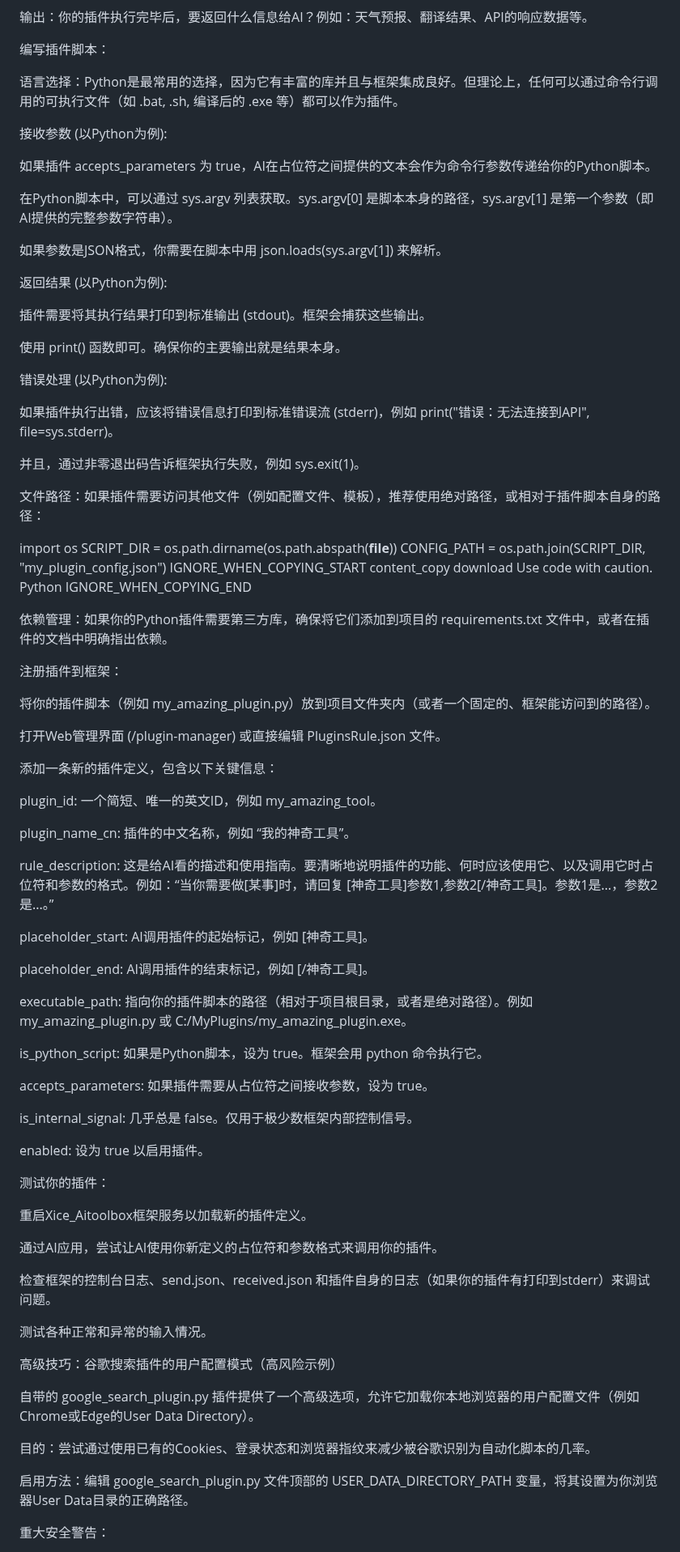
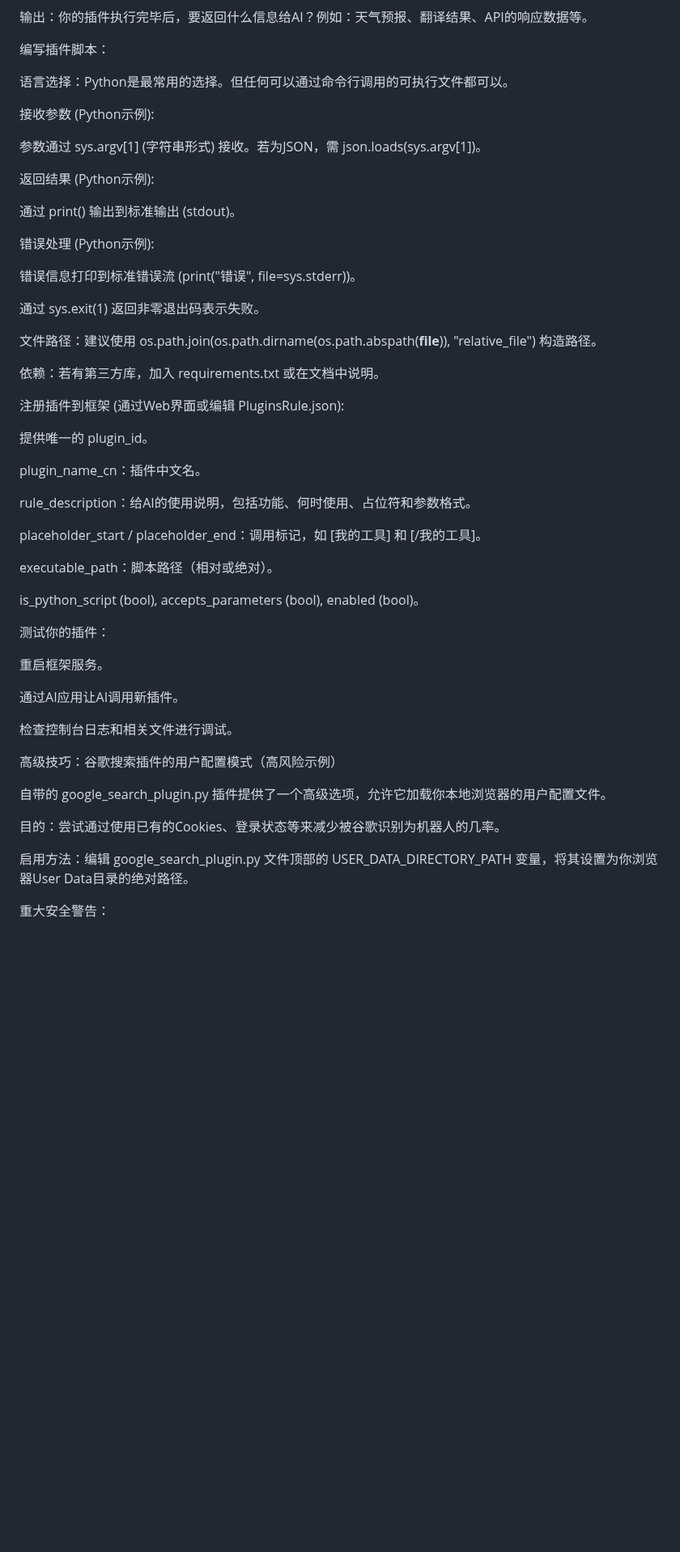
Before and after one commit to SukiLoli/Xice_AiToolbox, a Markdown page: README.md, the part around one of its changes. Shown at 81% size. GitHub-like rendering; blank space fills up the shorter version.

```diff
--- a/README.md
+++ b/README.md
@@ -231,87 +300,55 @@ google_search_plugin.py: 使用Playwright进行谷歌搜索。
 
 编写插件脚本：
 
-语言选择：Python是最常用的选择，因为它有丰富的库并且与框架集成良好。但理论上，任何可以通过命令行调用的可执行文件（如 .bat, .sh, 编译后的 .exe 等）都可以作为插件。
+语言选择：Python是最常用的选择。但任何可以通过命令行调用的可执行文件都可以。
 
-接收参数 (以Python为例):
+接收参数 (Python示例):
 
-如果插件 accepts_parameters 为 true，AI在占位符之间提供的文本会作为命令行参数传递给你的Python脚本。
+参数通过 sys.argv[1] (字符串形式) 接收。若为JSON，需 json.loads(sys.argv[1])。
 
-在Python脚本中，可以通过 sys.argv 列表获取。sys.argv[0] 是脚本本身的路径，sys.argv[1] 是第一个参数（即AI提供的完整参数字符串）。
+返回结果 (Python示例):
 
-如果参数是JSON格式，你需要在脚本中用 json.loads(sys.argv[1]) 来解析。
+通过 print() 输出到标准输出 (stdout)。
 
-返回结果 (以Python为例):
+错误处理 (Python示例):
 
-插件需要将其执行结果打印到标准输出 (stdout)。框架会捕获这些输出。
+错误信息打印到标准错误流 (print("错误", file=sys.stderr))。
 
-使用 print() 函数即可。确保你的主要输出就是结果本身。
+通过 sys.exit(1) 返回非零退出码表示失败。
 
-错误处理 (以Python为例):
+文件路径：建议使用 os.path.join(os.path.dirname(os.path.abspath(__file__)), "relative_file") 构造路径。
 
-如果插件执行出错，应该将错误信息打印到标准错误流 (stderr)，例如 print("错误：无法连接到API", file=sys.stderr)。
+依赖：若有第三方库，加入 requirements.txt 或在文档中说明。
 
-并且，通过非零退出码告诉框架执行失败，例如 sys.exit(1)。
+注册插件到框架 (通过Web界面或编辑 PluginsRule.json):
 
-文件路径：如果插件需要访问其他文件（例如配置文件、模板），推荐使用绝对路径，或相对于插件脚本自身的路径：
+提供唯一的 plugin_id。
 
-import os
-SCRIPT_DIR = os.path.dirname(os.path.abspath(__file__))
-CONFIG_PATH = os.path.join(SCRIPT_DIR, "my_plugin_config.json")
-IGNORE_WHEN_COPYING_START
-content_copy
-download
-Use code with caution.
-Python
-IGNORE_WHEN_COPYING_END
+plugin_name_cn：插件中文名。
 
-依赖管理：如果你的Python插件需要第三方库，确保将它们添加到项目的 requirements.txt 文件中，或者在插件的文档中明确指出依赖。
+rule_description：给AI的使用说明，包括功能、何时使用、占位符和参数格式。
 
-注册插件到框架：
+placeholder_start / placeholder_end：调用标记，如 [我的工具] 和 [/我的工具]。
 
-将你的插件脚本（例如 my_amazing_plugin.py）放到项目文件夹内（或者一个固定的、框架能访问到的路径）。
+executable_path：脚本路径（相对或绝对）。
 
-打开Web管理界面 (/plugin-manager) 或直接编辑 PluginsRule.json 文件。
-
-添加一条新的插件定义，包含以下关键信息：
-
-plugin_id: 一个简短、唯一的英文ID，例如 my_amazing_tool。
-
-plugin_name_cn: 插件的中文名称，例如 “我的神奇工具”。
-
-rule_description: 这是给AI看的描述和使用指南。要清晰地说明插件的功能、何时应该使用它、以及调用它时占位符和参数的格式。例如：“当你需要做[某事]时，请回复 [神奇工具]参数1,参数2[/神奇工具]。参数1是...，参数2是...。”
-
-placeholder_start: AI调用插件的起始标记，例如 [神奇工具]。
-
-placeholder_end: AI调用插件的结束标记，例如 [/神奇工具]。
-
-executable_path: 指向你的插件脚本的路径（相对于项目根目录，或者是绝对路径）。例如 my_amazing_plugin.py 或 C:/MyPlugins/my_amazing_plugin.exe。
-
-is_python_script: 如果是Python脚本，设为 true。框架会用 python 命令执行它。
-
-accepts_parameters: 如果插件需要从占位符之间接收参数，设为 true。
-
-is_internal_signal: 几乎总是 false。仅用于极少数框架内部控制信号。
-
-enabled: 设为 true 以启用插件。
+is_python_script (bool), accepts_parameters (bool), enabled (bool)。
 
 测试你的插件：
 
-重启Xice_Aitoolbox框架服务以加载新的插件定义。
+重启框架服务。
 
-通过AI应用，尝试让AI使用你新定义的占位符和参数格式来调用你的插件。
+通过AI应用让AI调用新插件。
 
-检查框架的控制台日志、send.json、received.json 和插件自身的日志（如果你的插件有打印到stderr）来调试问题。
-
-测试各种正常和异常的输入情况。
+检查控制台日志和相关文件进行调试。
 
 高级技巧：谷歌搜索插件的用户配置模式（高风险示例）
 
-自带的 google_search_plugin.py 插件提供了一个高级选项，允许它加载你本地浏览器的用户配置文件（例如Chrome或Edge的User Data Directory）。
+自带的 google_search_plugin.py 插件提供了一个高级选项，允许它加载你本地浏览器的用户配置文件。
 
-目的：尝试通过使用已有的Cookies、登录状态和浏览器指纹来减少被谷歌识别为自动化脚本的几率。
+目的：尝试通过使用已有的Cookies、登录状态等来减少被谷歌识别为机器人的几率。
 
-启用方法：编辑 google_search_plugin.py 文件顶部的 USER_DATA_DIRECTORY_PATH 变量，将其设置为你浏览器User Data目录的正确路径。
+启用方法：编辑 google_search_plugin.py 文件顶部的 USER_DATA_DIRECTORY_PATH 变量，将其设置为你浏览器User Data目录的绝对路径。
 
 重大安全警告：
 
```
Also changed, not shown: other parts of README.md (+100 -33 lines).
